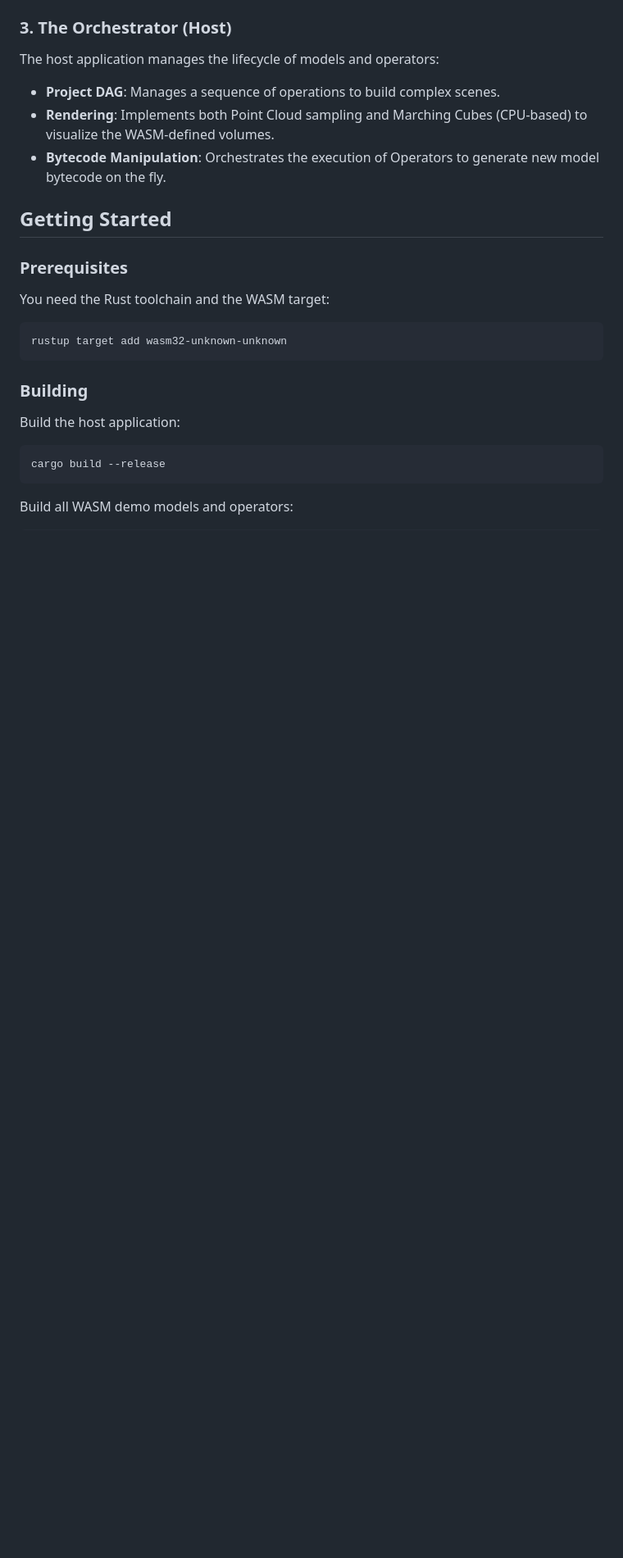
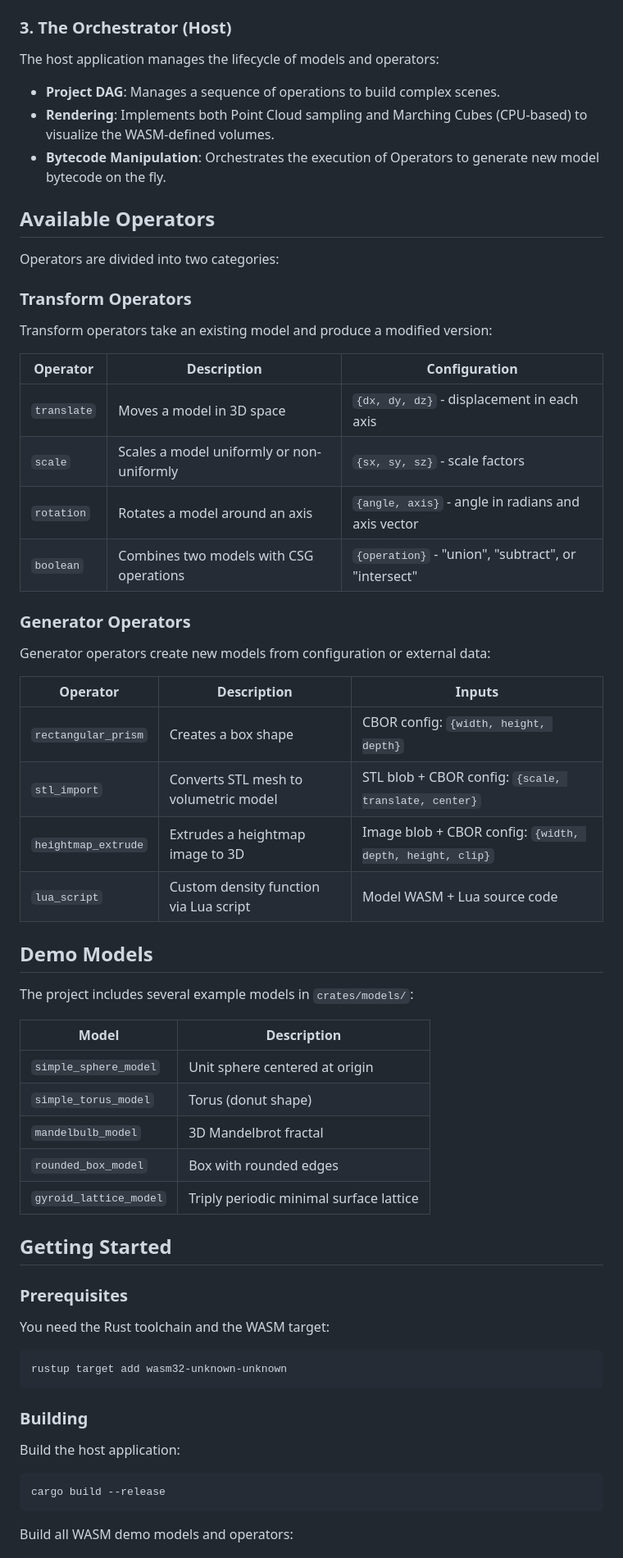
Before and after one commit to computer-whisperer/volumetric, a Markdown page: README.md, the part around one of its changes. Shown at 82% size. Rendered like a GitHub page; blank space fills up the shorter version.

```diff
--- a/README.md
+++ b/README.md
@@ -41,6 +45,42 @@ The host application manages the lifecycle of models and operators:
 - **Project DAG**: Manages a sequence of operations to build complex scenes.
 - **Rendering**: Implements both Point Cloud sampling and Marching Cubes (CPU-based) to visualize the WASM-defined volumes.
 - **Bytecode Manipulation**: Orchestrates the execution of Operators to generate new model bytecode on the fly.
+
+## Available Operators
+
+Operators are divided into two categories:
+
+### Transform Operators
+Transform operators take an existing model and produce a modified version:
+
+| Operator | Description | Configuration |
+|----------|-------------|---------------|
+| `translate` | Moves a model in 3D space | `{dx, dy, dz}` - displacement in each axis |
+| `scale` | Scales a model uniformly or non-uniformly | `{sx, sy, sz}` - scale factors |
+| `rotation` | Rotates a model around an axis | `{angle, axis}` - angle in radians and axis vector |
+| `boolean` | Combines two models with CSG operations | `{operation}` - "union", "subtract", or "intersect" |
+
+### Generator Operators
+Generator operators create new models from configuration or external data:
+
+| Operator | Description | Inputs |
+|----------|-------------|--------|
+| `rectangular_prism` | Creates a box shape | CBOR config: `{width, height, depth}` |
+| `stl_import` | Converts STL mesh to volumetric model | STL blob + CBOR config: `{scale, translate, center}` |
+| `heightmap_extrude` | Extrudes a heightmap image to 3D | Image blob + CBOR config: `{width, depth, height, clip}` |
+| `lua_script` | Custom density function via Lua script | Model WASM + Lua source code |
+
+## Demo Models
+
+The project includes several example models in `crates/models/`:
+
+| Model | Description |
+|-------|-------------|
+| `simple_sphere_model` | Unit sphere centered at origin |
+| `simple_torus_model` | Torus (donut shape) |
+| `mandelbulb_model` | 3D Mandelbrot fractal |
+| `rounded_box_model` | Box with rounded edges |
+| `gyroid_lattice_model` | Triply periodic minimal surface lattice |
 
 ## Getting Started
 
```
Also changed, not shown: other parts of README.md (+57 -8 lines).
